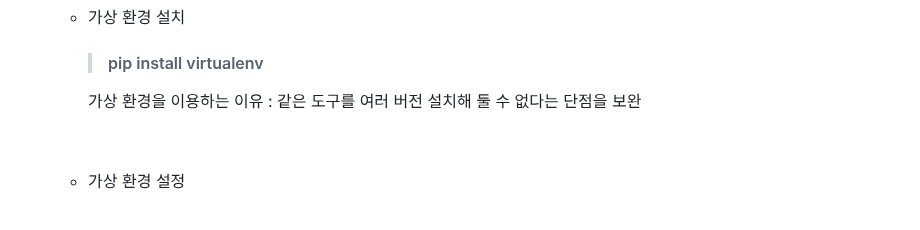
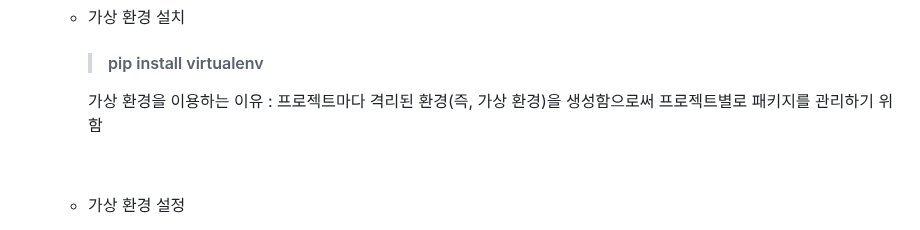
Before and after one commit to JaeEon-Ryu/TIL, a Markdown page: Django_Framework/Django-Documentation.md, the part around the change. Rendered like a GitHub page.

```diff
--- a/Django_Framework/Django-Documentation.md
+++ b/Django_Framework/Django-Documentation.md
@@ -108,7 +108,7 @@
   + 가상 환경 설치
     > #### pip install virtualenv
 
-      가상 환경을 이용하는 이유 : 같은 도구를 여러 버전 설치해 둘 수 없다는 단점을 보완
+      가상 환경을 이용하는 이유 : 프로젝트마다 격리된 환경(즉, 가상 환경)을 생성함으로써 프로젝트별로 패키지를 관리하기 위함
 
   <br>
 
```
